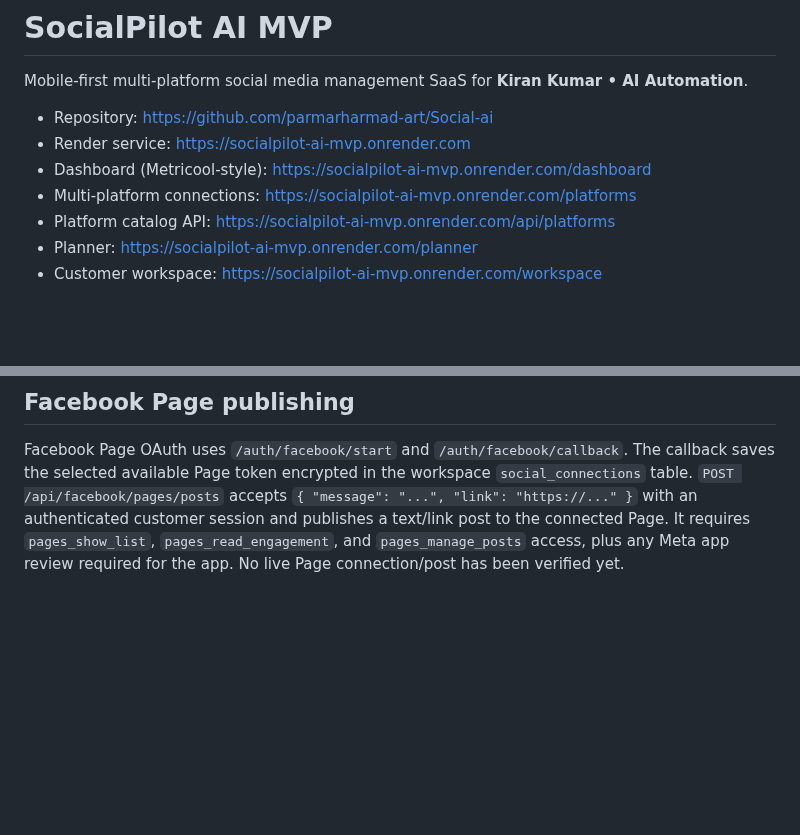
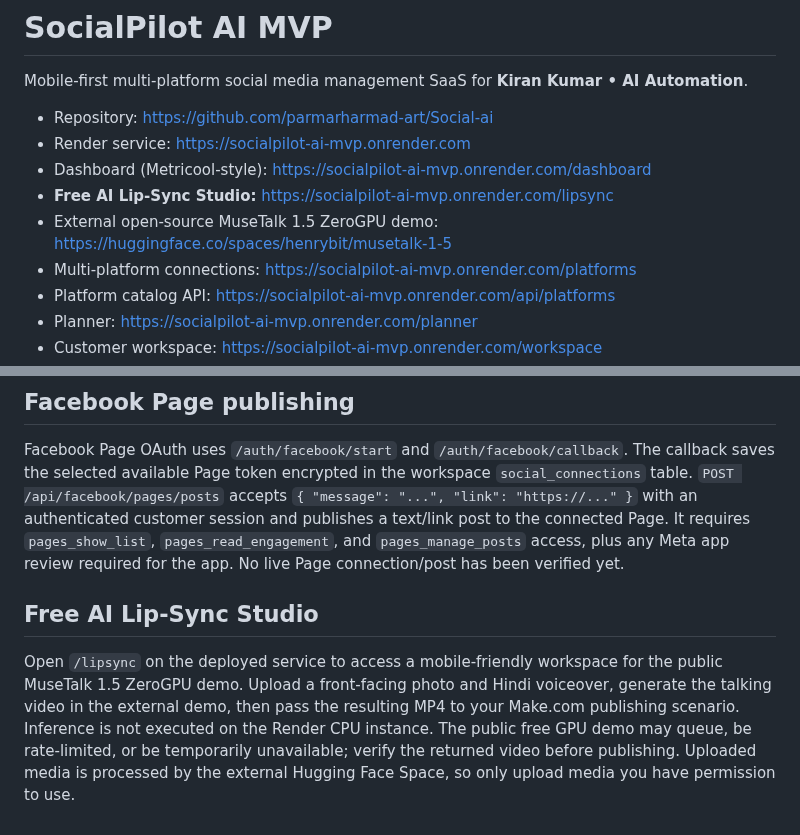
Before and after one commit to parmarharmad-art/Social-ai, a Markdown page: README.md, 2 parts joined by grey strips. Drawn GitHub-style; blank space fills up the shorter version.

Commit message:
Document free MuseTalk lip-sync workflow

```diff
--- a/README.md
+++ b/README.md
@@ -5,6 +5,8 @@ Mobile-first multi-platform social media management SaaS for **Kiran Kumar • A
 - Repository: https://github.com/parmarharmad-art/Social-ai
 - Render service: https://socialpilot-ai-mvp.onrender.com
 - Dashboard (Metricool-style): https://socialpilot-ai-mvp.onrender.com/dashboard
+- **Free AI Lip-Sync Studio:** https://socialpilot-ai-mvp.onrender.com/lipsync
+- External open-source MuseTalk 1.5 ZeroGPU demo: https://huggingface.co/spaces/henrybit/musetalk-1-5
 - Multi-platform connections: https://socialpilot-ai-mvp.onrender.com/platforms
 - Platform catalog API: https://socialpilot-ai-mvp.onrender.com/api/platforms
 - Planner: https://socialpilot-ai-mvp.onrender.com/planner
@@ -149,3 +151,8 @@ TikTok OAuth and URL-based video publishing routes are implemented at `/auth/tik
 ## Facebook Page publishing
 
 Facebook Page OAuth uses `/auth/facebook/start` and `/auth/facebook/callback`. The callback saves the selected available Page token encrypted in the workspace `social_connections` table. `POST /api/facebook/pages/posts` accepts `{ "message": "...", "link": "https://..." }` with an authenticated customer session and publishes a text/link post to the connected Page. It requires `pages_show_list`, `pages_read_engagement`, and `pages_manage_posts` access, plus any Meta app review required for the app. No live Page connection/post has been verified yet.
+
+
+## Free AI Lip-Sync Studio
+
+Open `/lipsync` on the deployed service to access a mobile-friendly workspace for the public MuseTalk 1.5 ZeroGPU demo. Upload a front-facing photo and Hindi voiceover, generate the talking video in the external demo, then pass the resulting MP4 to your Make.com publishing scenario. Inference is not executed on the Render CPU instance. The public free GPU demo may queue, be rate-limited, or be temporarily unavailable; verify the returned video before publishing. Uploaded media is processed by the external Hugging Face Space, so only upload media you have permission to use.
```
